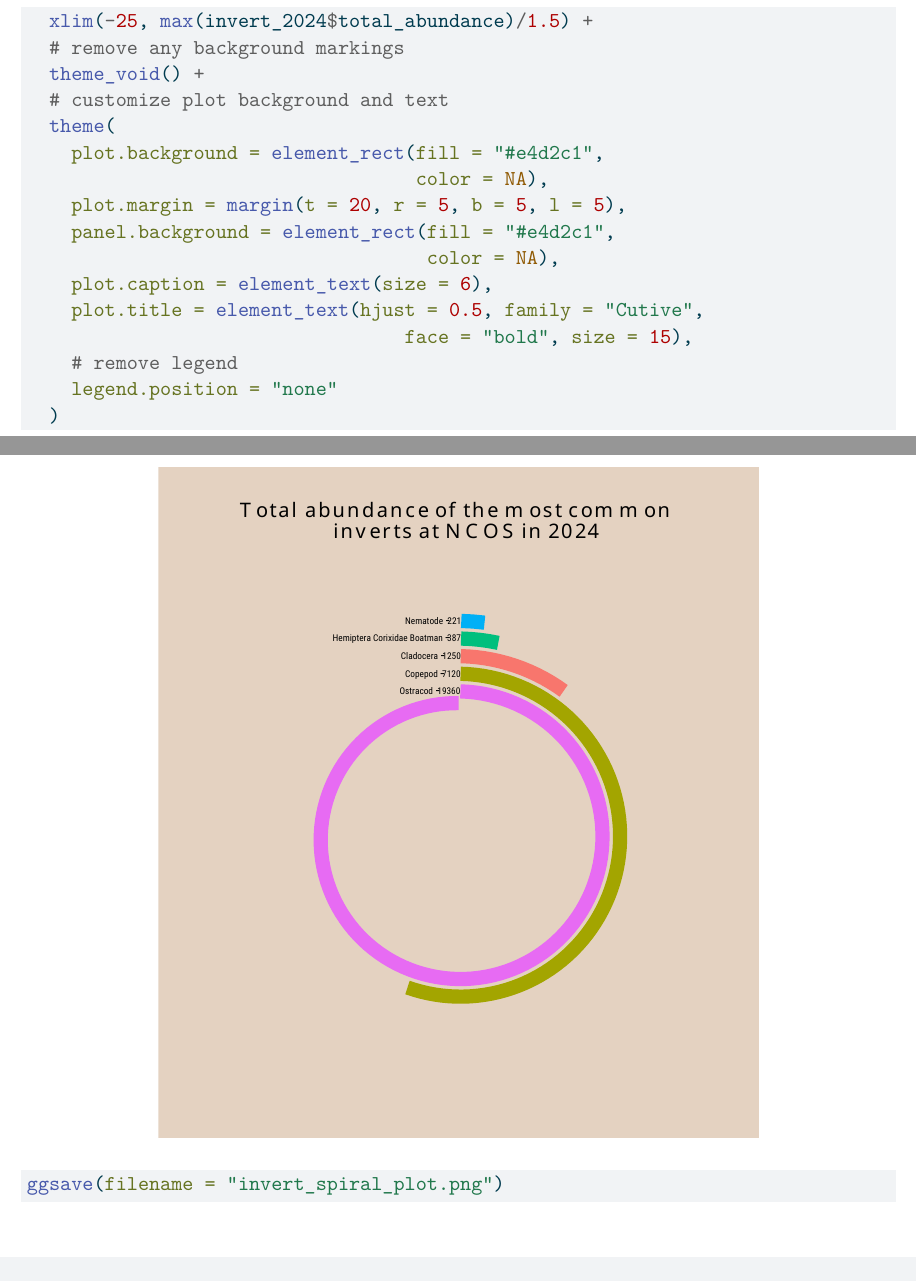
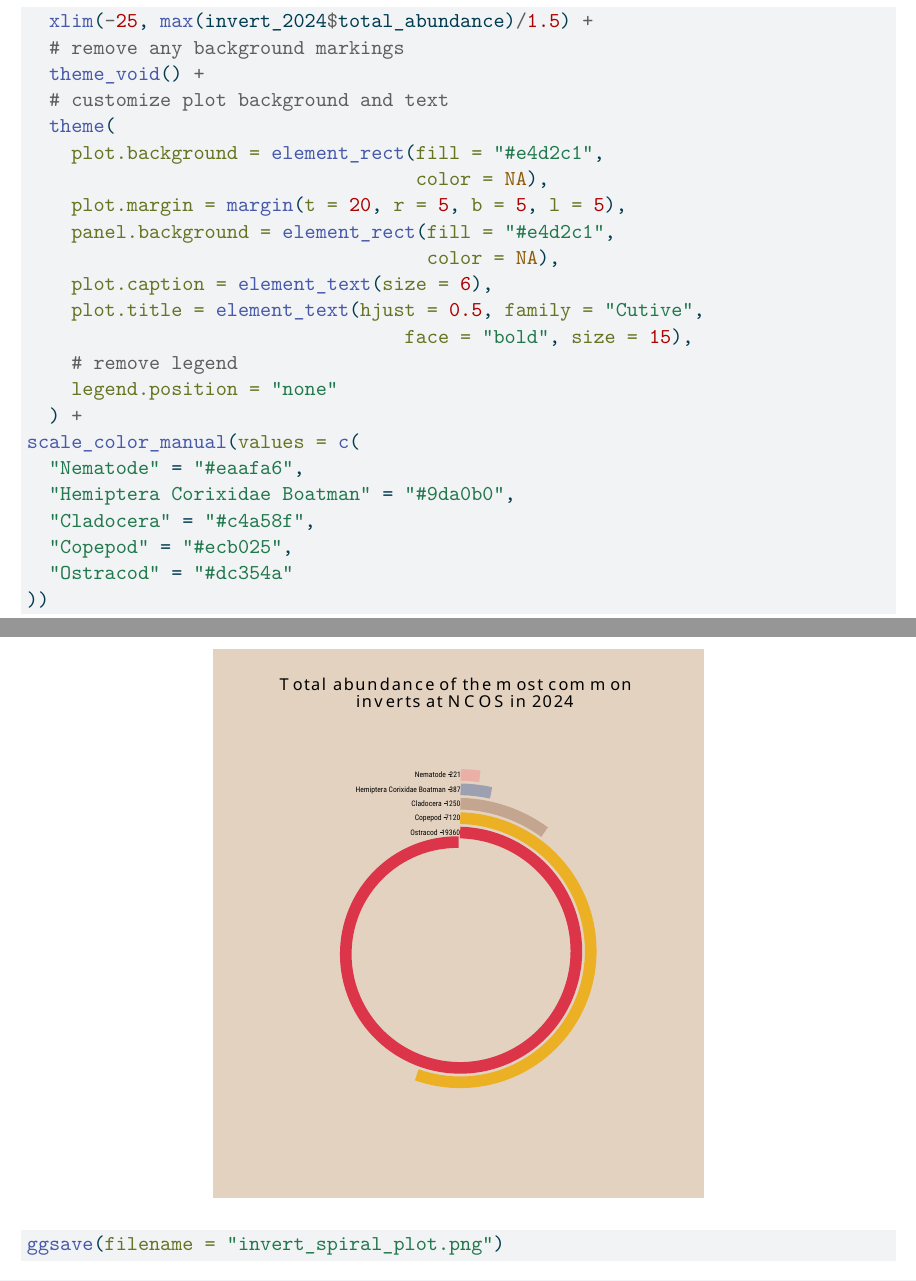
Before and after one commit to Stella-freedberg/intermediate-elective, a Quarto document (code/Intermediate-elective.qmd): two parts of pages 6 and 7 of 7, joined at a grey line, cut so that both start at the same text. The pictures show the output file code/Intermediate-elective.pdf that the author committed with the source.

Commit message:
change segment colors

```diff
--- a/code/Intermediate-elective.qmd
+++ b/code/Intermediate-elective.qmd
@@ -230,8 +230,14 @@ ggplot(data = invert_spiral) +
                                   face = "bold", size = 15),
     # remove legend
     legend.position = "none"
-  )
-
+  ) +
+scale_color_manual(values = c(
+  "Nematode" = "#eaafa6",
+  "Hemiptera Corixidae Boatman" = "#9da0b0",
+  "Cladocera" = "#c4a58f",
+  "Copepod" = "#ecb025",
+  "Ostracod" = "#dc354a"
+))
 
 
 ggsave(filename = "invert_spiral_plot.png")
```
Also changed, not shown: code/Intermediate-elective.pdf, code/invert_spiral_plot.png, invert_spiral_plot.png, code/Intermediate-elective.qmd (2 more changed lines).
